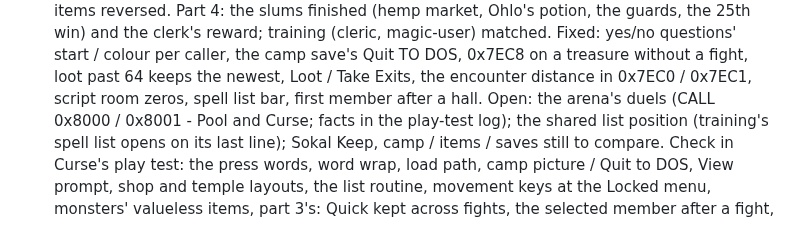
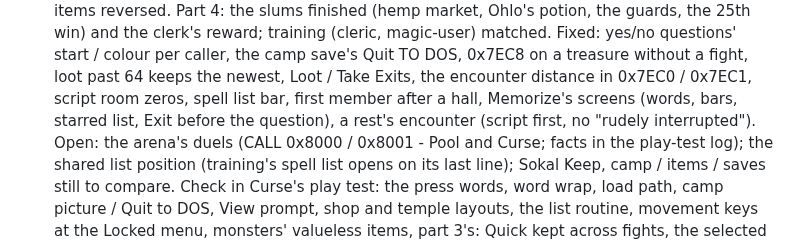
Before and after one commit to tomtombombadil/CYD-BYOG-PoolRadSeries, a Markdown page: docs/TODO.md, the part around the change. GitHub-like rendering.

Commit message:
TODO: Pool play test part 4 (camp)
Co-Authored-By: Claude Opus 5.5 <noreply@anthropic.com>
Claude-Session: https://claude.ai/code/session_014qSFeRYqh9hgyswosK2rGY

```diff
--- a/docs/TODO.md
+++ b/docs/TODO.md
@@ -66,7 +66,9 @@ the Project as claude/TODO.md.
       questions' start / colour per caller, the camp save's Quit TO DOS,
       0x7EC8 on a treasure without a fight, loot past 64 keeps the newest,
       Loot / Take Exits, the encounter distance in 0x7EC0 / 0x7EC1, script
-      room zeros, spell list bar, first member after a hall. Open: the
+      room zeros, spell list bar, first member after a hall, Memorize's
+      screens (words, bars, starred list, Exit before the question), a
+      rest's encounter (script first, no "rudely interrupted"). Open: the
       arena's duels (CALL 0x8000 / 0x8001 - Pool and Curse; facts in the
       play-test log); the shared list position (training's spell list
       opens on its last line); Sokal Keep, camp / items / saves still to
```
